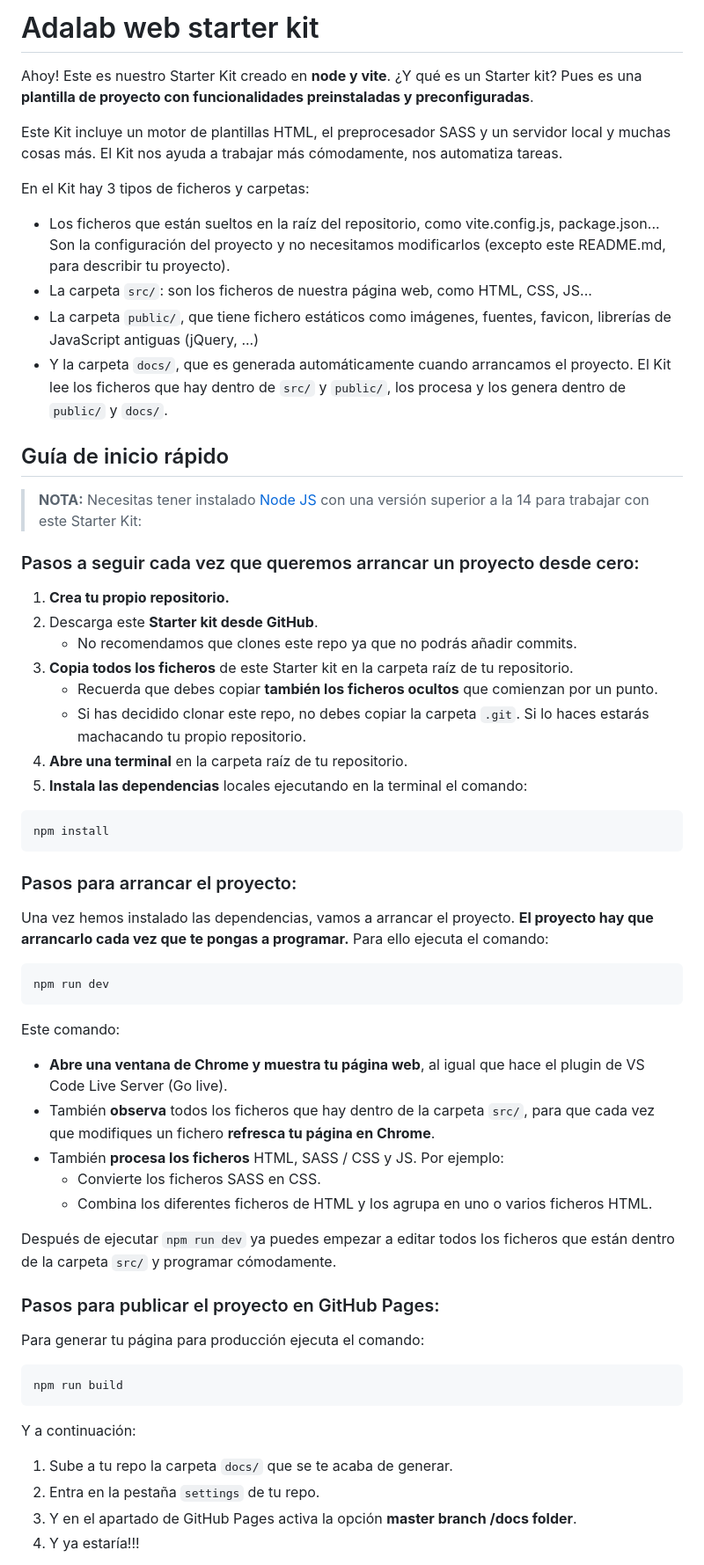
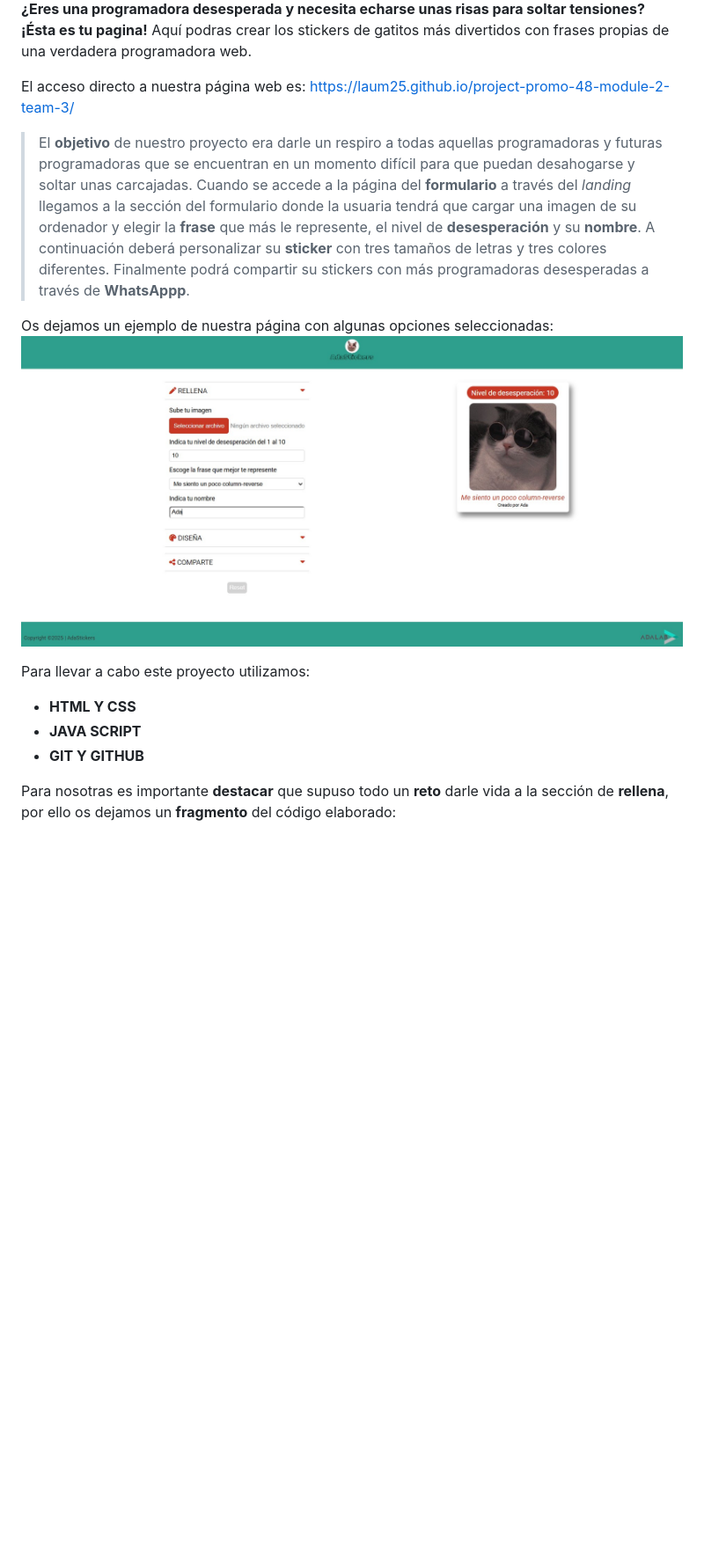
Before and after one commit to laiapozo/project-promo-48-module-2-team-3, a Markdown page: README.md, the part around the change printed below. Shown: that part at 88% size. Rendered like a GitHub page; pictures changed too: public/images/Proyecto readme.jpg (added); blank space fills up the shorter version.

````diff
--- a/README.md
+++ b/README.md
@@ -2,66 +2,18 @@
 
-# Adalab web starter kit
+**¿Eres una programadora desesperada y necesita echarse unas risas para soltar tensiones? ¡Ésta es tu pagina!**
+Aquí podras crear los stickers de gatitos más divertidos con frases propias de una verdadera programadora web.
 
-Ahoy! Este es nuestro Starter Kit creado en **node y vite**. ¿Y qué es un Starter kit? Pues es una **plantilla de proyecto con funcionalidades preinstaladas y preconfiguradas**.
+El acceso directo a nuestra página web es: https://laum25.github.io/project-promo-48-module-2-team-3/
 
-Este Kit incluye un motor de plantillas HTML, el preprocesador SASS y un servidor local y muchas cosas más. El Kit nos ayuda a trabajar más cómodamente, nos automatiza tareas.
+>El **objetivo** de nuestro proyecto era darle un respiro a todas aquellas programadoras y futuras programadoras que se encuentran en un momento difícil para que puedan desahogarse y soltar unas carcajadas. Cuando se accede a la página del **formulario** a través del *landing* llegamos a la sección del formulario donde la usuaria tendrá que cargar una imagen de su ordenador y elegir la **frase** que más le represente, el nivel de **desesperación** y su **nombre**. A continuación deberá personalizar su **sticker** con tres tamaños de letras y tres colores diferentes. Finalmente podrá compartir su stickers con más programadoras desesperadas a través de **WhatsAppp**.
 
-En el Kit hay 3 tipos de ficheros y carpetas:
+Os dejamos un ejemplo de nuestra página con algunas opciones seleccionadas:
+![ejemplo página del proyecto](./public/images/Proyecto%20readme.jpg)
 
-- Los ficheros que están sueltos en la raíz del repositorio, como vite.config.js, package.json... Son la configuración del proyecto y no necesitamos modificarlos (excepto este README.md, para describir tu proyecto).
-- La carpeta `src/`: son los ficheros de nuestra página web, como HTML, CSS, JS...
-- La carpeta `public/`, que tiene fichero estáticos como imágenes, fuentes, favicon, librerías de JavaScript antiguas (jQuery, ...)
-- Y la carpeta `docs/`, que es generada automáticamente cuando arrancamos el proyecto. El Kit lee los ficheros que hay dentro de `src/` y `public/`, los procesa y los genera dentro de `public/` y `docs/`.
+Para llevar a cabo este proyecto utilizamos:
+- **HTML Y CSS**
+- **JAVA SCRIPT**
+- **GIT Y GITHUB**
 
-## Guía de inicio rápido
+Para nosotras es importante **destacar** que supuso todo un **reto** darle vida a la sección de **rellena**, por ello os dejamos un **fragmento** del código elaborado:
 
-> **NOTA:** Necesitas tener instalado [Node JS](https://nodejs.org/) con una versión superior a la 14 para trabajar con este Starter Kit:
-
-### Pasos a seguir cada vez que queremos arrancar un proyecto desde cero:
-
-1. **Crea tu propio repositorio.**
-1. Descarga este **Starter kit desde GitHub**.
-   - No recomendamos que clones este repo ya que no podrás añadir commits.
-1. **Copia todos los ficheros** de este Starter kit en la carpeta raíz de tu repositorio.
-   - Recuerda que debes copiar **también los ficheros ocultos** que comienzan por un punto.
-   - Si has decidido clonar este repo, no debes copiar la carpeta `.git`. Si lo haces estarás machacando tu propio repositorio.
-1. **Abre una terminal** en la carpeta raíz de tu repositorio.
-1. **Instala las dependencias** locales ejecutando en la terminal el comando:
-
-```bash
-npm install
-```
-
-### Pasos para arrancar el proyecto:
-
-Una vez hemos instalado las dependencias, vamos a arrancar el proyecto. **El proyecto hay que arrancarlo cada vez que te pongas a programar.** Para ello ejecuta el comando:
-
-```bash
-npm run dev
-```
-
-Este comando:
-
-- **Abre una ventana de Chrome y muestra tu página web**, al igual que hace el plugin de VS Code Live Server (Go live).
-- También **observa** todos los ficheros que hay dentro de la carpeta `src/`, para que cada vez que modifiques un fichero **refresca tu página en Chrome**.
-- También **procesa los ficheros** HTML, SASS / CSS y JS. Por ejemplo:
-   - Convierte los ficheros SASS en CSS.
-   - Combina los diferentes ficheros de HTML y los agrupa en uno o varios ficheros HTML.
-
-Después de ejecutar `npm run dev` ya puedes empezar a editar todos los ficheros que están dentro de la carpeta `src/` y programar cómodamente.
-
-### Pasos para publicar el proyecto en GitHub Pages:
-
-Para generar tu página para producción ejecuta el comando:
-
-```bash
-npm run build
-```
-
-Y a continuación:
-
-1. Sube a tu repo la carpeta `docs/` que se te acaba de generar.
-1. Entra en la pestaña `settings` de tu repo.
-1. Y en el apartado de GitHub Pages activa la opción **master branch /docs folder**.
-1. Y ya estaría!!!
-
````
Also changed, not shown: other parts of README.md (+28 -59 lines), image.png (added).
